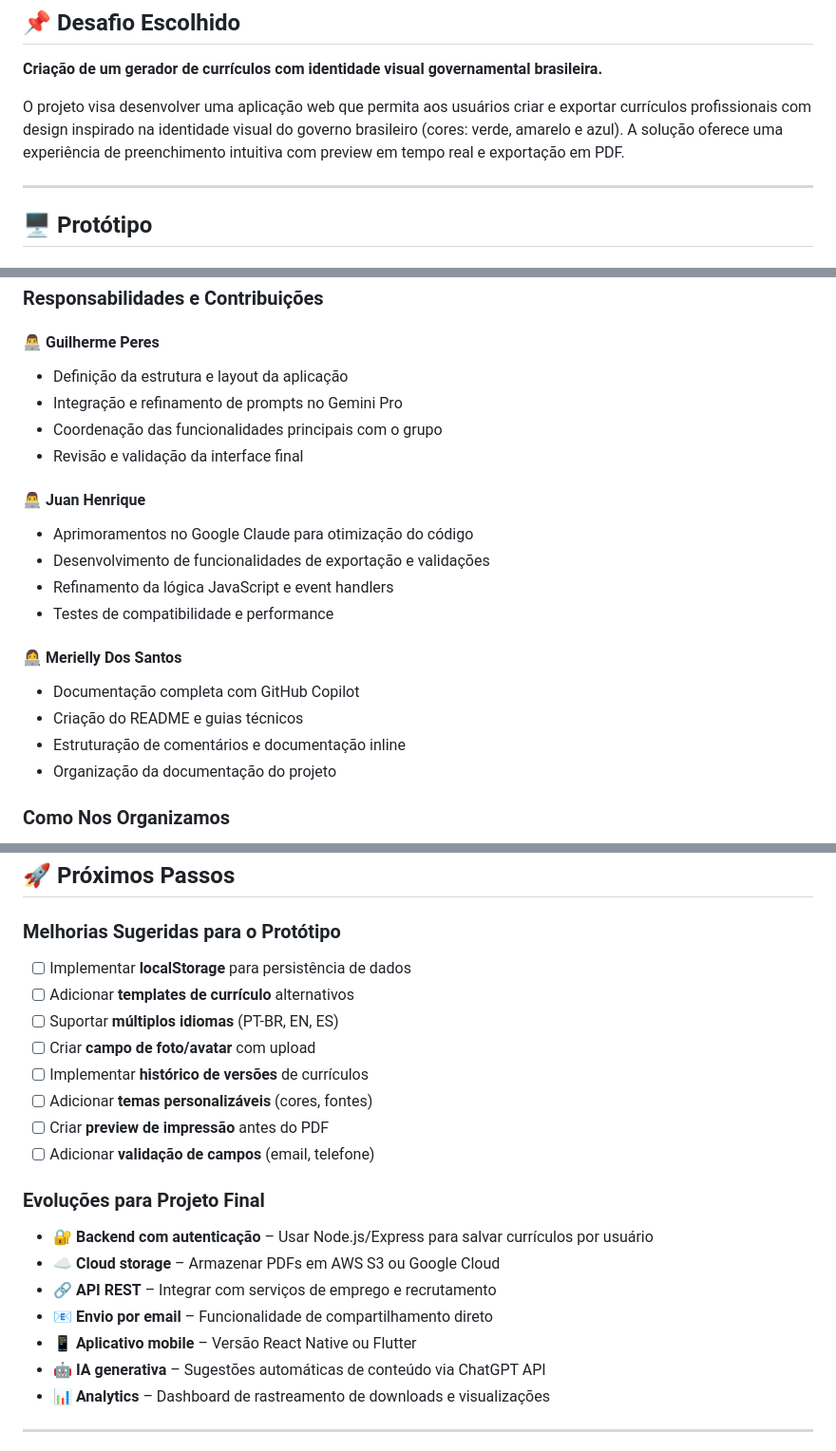
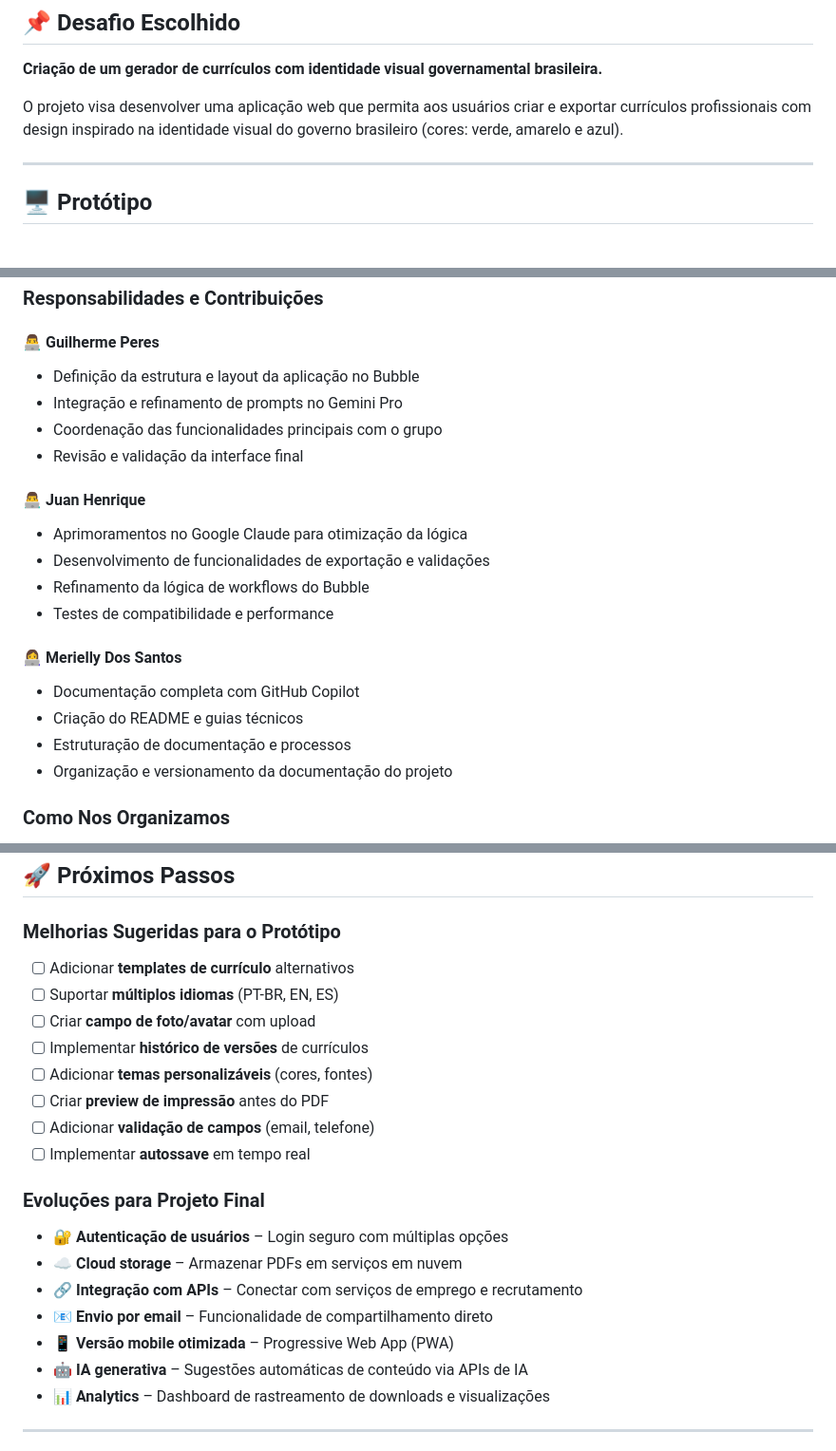
Before and after one commit to GuilhermeGPF0601/engenhariaDePromptAplicacoesAI, a Markdown page: projetoModulo3/README.md, 3 parts joined by grey strips. Shown at 95% size. Rendered like a GitHub page.

```diff
--- a/projetoModulo3/README.md
+++ b/projetoModulo3/README.md
@@ -10,7 +10,7 @@ Merielly Dos Santos Alves**
 
 **Criação de um gerador de currículos com identidade visual governamental brasileira.**
 
-O projeto visa desenvolver uma aplicação web que permita aos usuários criar e exportar currículos profissionais com design inspirado na identidade visual do governo brasileiro (cores: verde, amarelo e azul). A solução oferece uma experiência de preenchimento intuitiva com preview em tempo real e exportação em PDF.
+O projeto visa desenvolver uma aplicação web que permita aos usuários criar e exportar currículos profissionais com design inspirado na identidade visual do governo brasileiro (cores: verde, amarelo e azul).
 
 ---
 
@@ -109,22 +109,22 @@ O projeto visa desenvolver uma aplicação web que permita aos usuários criar e
 ### Responsabilidades e Contribuições
 
 #### 👨‍💻 **Guilherme Peres**
-- Definição da estrutura e layout da aplicação
+- Definição da estrutura e layout da aplicação no Bubble
 - Integração e refinamento de prompts no Gemini Pro
 - Coordenação das funcionalidades principais com o grupo
 - Revisão e validação da interface final
 
 #### 👨‍💻 **Juan Henrique**
-- Aprimoramentos no Google Claude para otimização do código
+- Aprimoramentos no Google Claude para otimização da lógica
 - Desenvolvimento de funcionalidades de exportação e validações
-- Refinamento da lógica JavaScript e event handlers
+- Refinamento da lógica de workflows do Bubble
 - Testes de compatibilidade e performance
 
 #### 👩‍💻 **Merielly Dos Santos**
 - Documentação completa com GitHub Copilot
 - Criação do README e guias técnicos
-- Estruturação de comentários e documentação inline
-- Organização da documentação do projeto
+- Estruturação de documentação e processos
+- Organização e versionamento da documentação do projeto
 
 ### Como Nos Organizamos
 
@@ -152,7 +152,6 @@ O projeto visa desenvolver uma aplicação web que permita aos usuários criar e
 
 ### Melhorias Sugeridas para o Protótipo
 
-- [ ] Implementar **localStorage** para persistência de dados
 - [ ] Adicionar **templates de currículo** alternativos
 - [ ] Suportar **múltiplos idiomas** (PT-BR, EN, ES)
 - [ ] Criar **campo de foto/avatar** com upload
@@ -160,15 +159,16 @@ O projeto visa desenvolver uma aplicação web que permita aos usuários criar e
 - [ ] Adicionar **temas personalizáveis** (cores, fontes)
 - [ ] Criar **preview de impressão** antes do PDF
 - [ ] Adicionar **validação de campos** (email, telefone)
+- [ ] Implementar **autossave** em tempo real
 
 ### Evoluções para Projeto Final
 
-- 🔐 **Backend com autenticação** – Usar Node.js/Express para salvar currículos por usuário
-- ☁️ **Cloud storage** – Armazenar PDFs em AWS S3 ou Google Cloud
-- 🔗 **API REST** – Integrar com serviços de emprego e recrutamento
+- 🔐 **Autenticação de usuários** – Login seguro com múltiplas opções
+- ☁️ **Cloud storage** – Armazenar PDFs em serviços em nuvem
+- 🔗 **Integração com APIs** – Conectar com serviços de emprego e recrutamento
 - 📧 **Envio por email** – Funcionalidade de compartilhamento direto
-- 📱 **Aplicativo mobile** – Versão React Native ou Flutter
-- 🤖 **IA generativa** – Sugestões automáticas de conteúdo via ChatGPT API
+- 📱 **Versão mobile otimizada** – Progressive Web App (PWA)
+- 🤖 **IA generativa** – Sugestões automáticas de conteúdo via APIs de IA
 - 📊 **Analytics** – Dashboard de rastreamento de downloads e visualizações
 
 ---
```
Also changed, not shown: other parts of projetoModulo3/README.md (+30 -30 lines).
